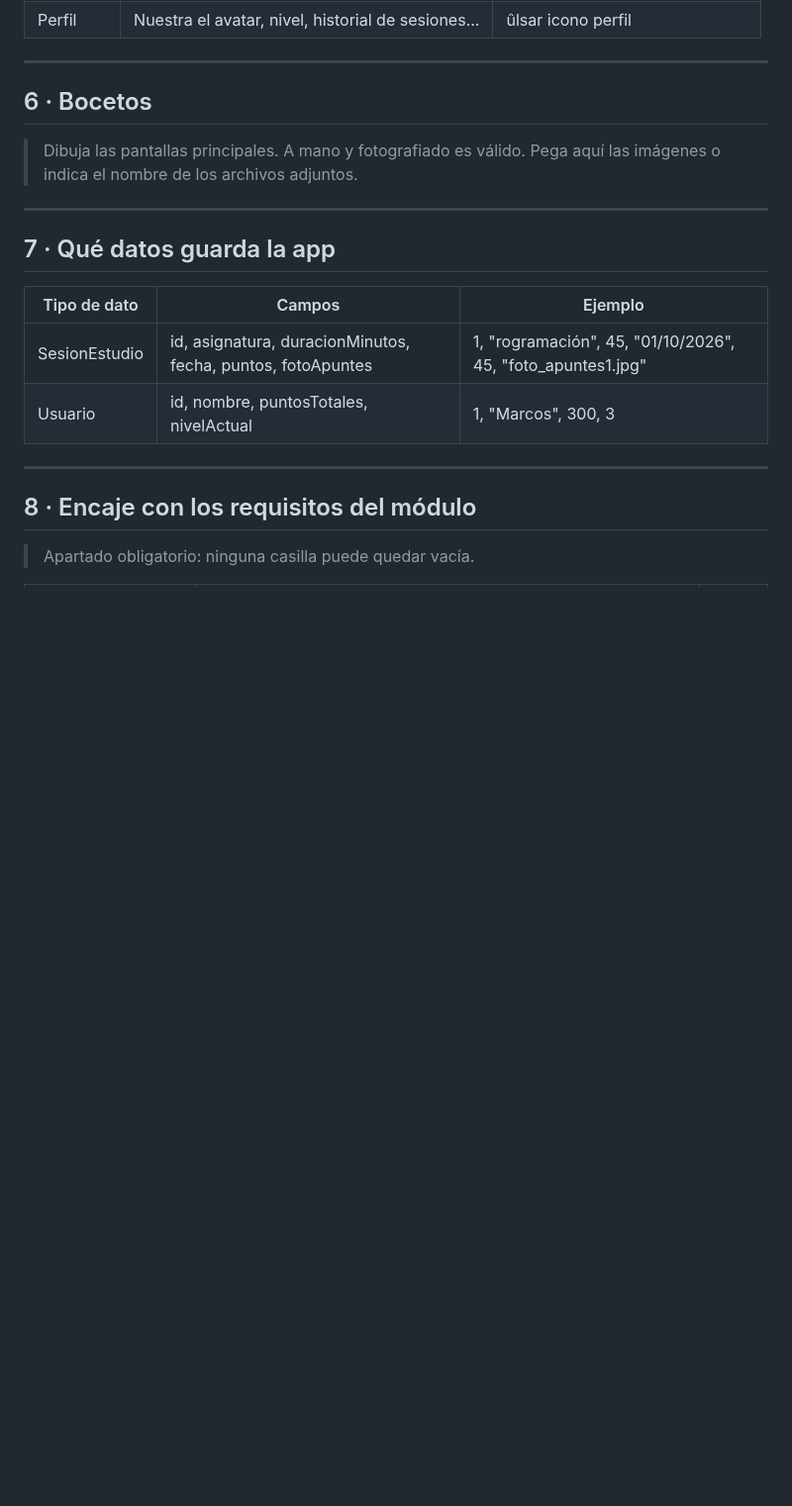
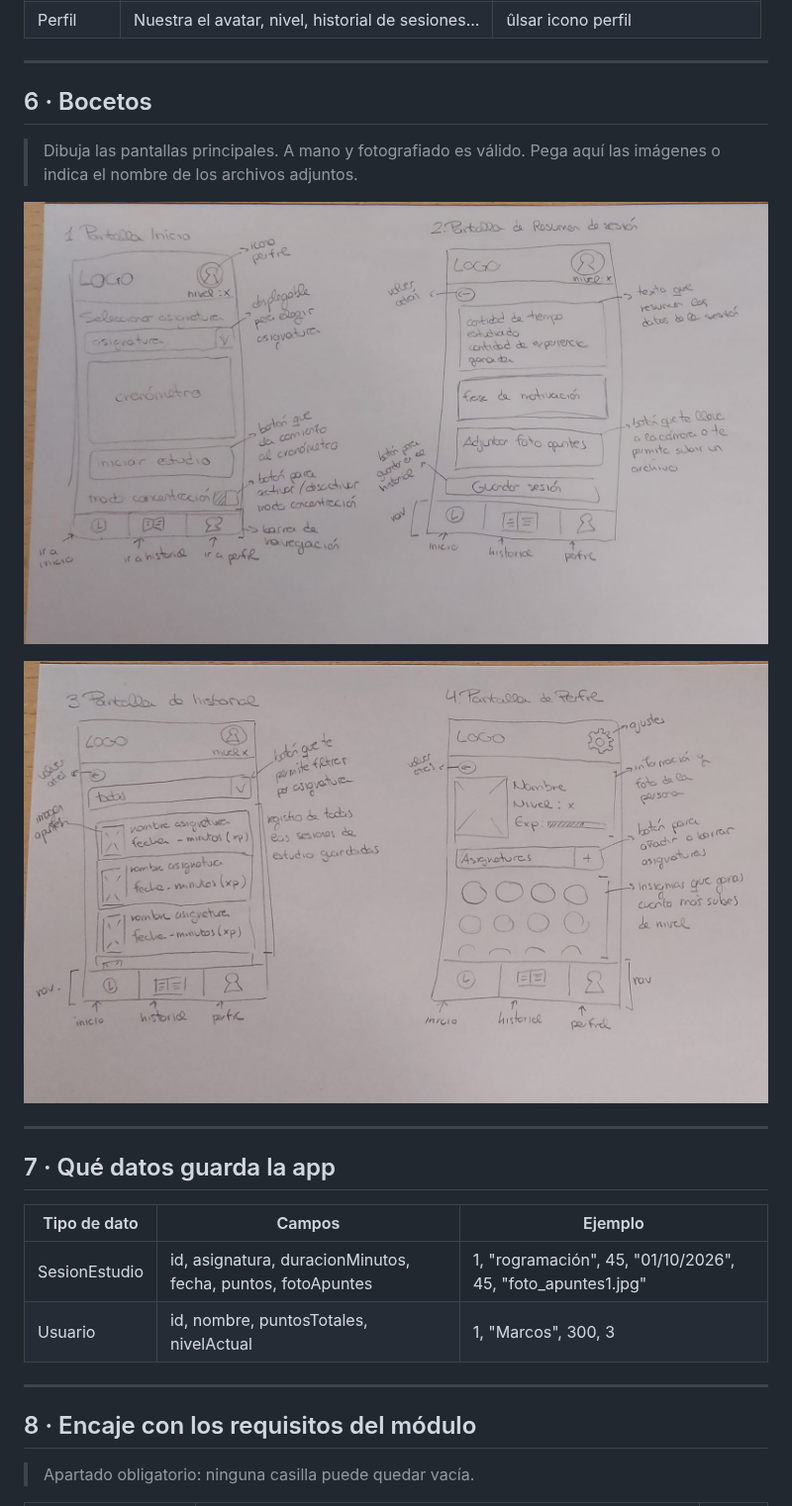
Before and after one commit to PaaulaCL/studyQuest, a Markdown page: docs/proyecto/plantilla-proyecto-a.md, the part around the change. Shown at 99% size. Drawn GitHub-style; pictures changed too: docs/res/Bocetos 1.jpeg (added), docs/res/Bocetos 2.jpeg (added); blank space fills up the shorter version.

Commit message:
Añadida la carpeta de docs/res con bocetos de studyquest

```diff
--- a/docs/proyecto/plantilla-proyecto-a.md
+++ b/docs/proyecto/plantilla-proyecto-a.md
@@ -72,6 +72,10 @@ Un estudiante de FP, de 27 años, que hace un ciclo a distancia. Abre la app cad
 
 > Dibuja las pantallas principales. A mano y fotografiado es válido.
 > Pega aquí las imágenes o indica el nombre de los archivos adjuntos.
+>
+![Bocetos 1.jpeg](../res/Bocetos%201.jpeg)
+
+![Bocetos 2.jpeg](../res/Bocetos%202.jpeg)
 
 ---
 
```
